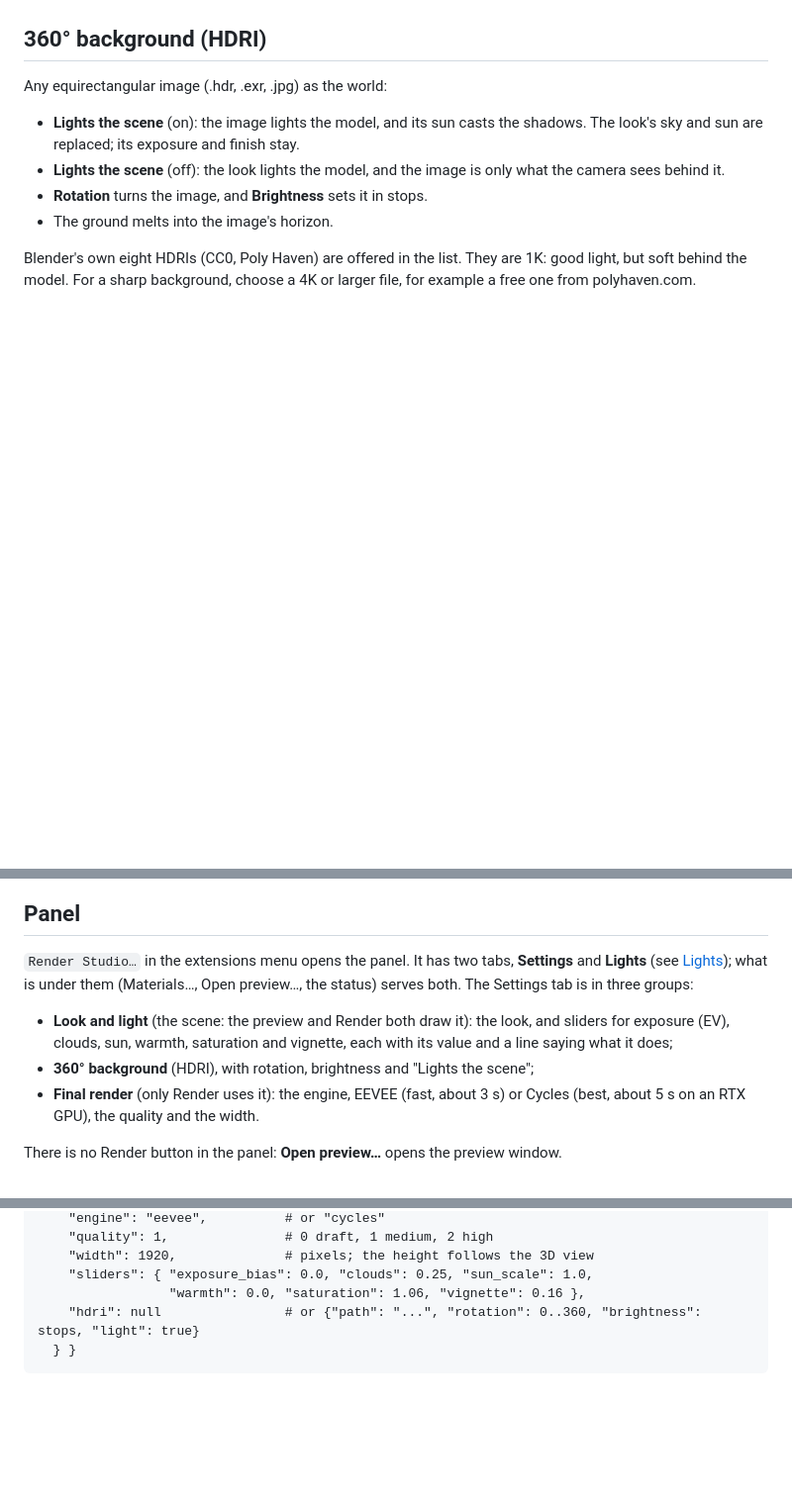
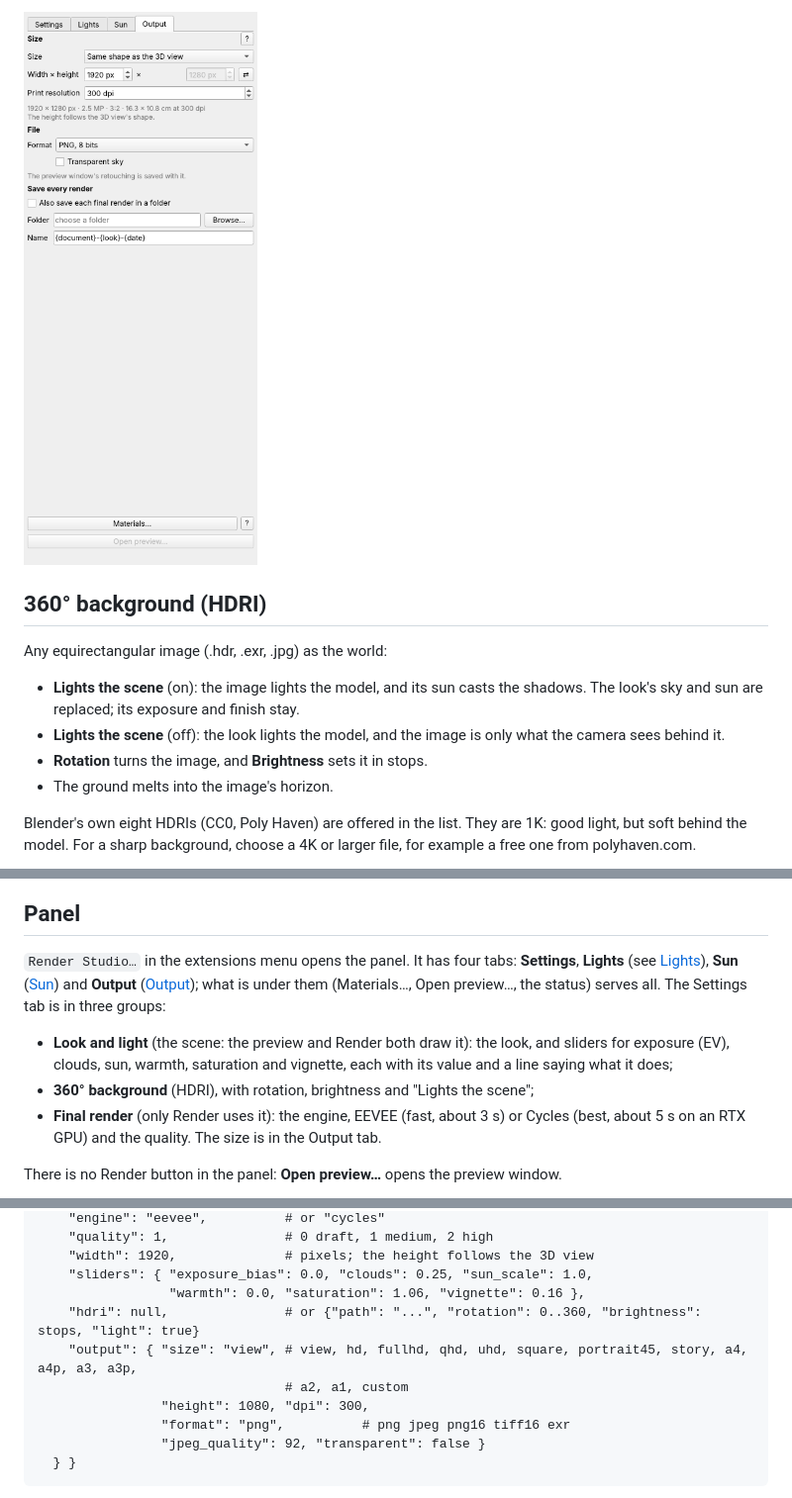
Before and after one commit to moominot/ingetrazo-render-studio, a Markdown page: README.md, 3 parts joined by grey strips. Shown at 99% size. Drawn GitHub-style; pictures changed too: docs/output_tab.png (added); blank space fills up the shorter version.

````diff
--- a/README.md
+++ b/README.md
@@ -249,3 +286,5 @@ deletes them.
+![Output tab](docs/output_tab.png)
+
 ## 360° background (HDRI)
 
 Any equirectangular image (.hdr, .exr, .jpg) as the world:
@@ -269,14 +308,14 @@ choose a 4K or larger file, for example a free one from polyhaven.com.
 
 ## Panel
 
-`Render Studio…` in the extensions menu opens the panel. It has two tabs, **Settings** and
-**Lights** (see [Lights](#lights)); what is under them (Materials…, Open preview…, the status) serves
-both. The Settings tab is in three groups:
+`Render Studio…` in the extensions menu opens the panel. It has four tabs: **Settings**,
+**Lights** (see [Lights](#lights)), **Sun** ([Sun](#sun)) and **Output** ([Output](#output)); what is under
+them (Materials…, Open preview…, the status) serves all. The Settings tab is in three groups:
 - **Look and light** (the scene: the preview and Render both draw it): the look, and sliders for exposure
   (EV), clouds, sun, warmth, saturation and vignette, each with its value and a line saying what it does;
 - **360° background** (HDRI), with rotation, brightness and "Lights the scene";
 - **Final render** (only Render uses it): the engine, EEVEE (fast, about 3 s) or Cycles (best, about 5 s
-  on an RTX GPU), the quality and the width.
+  on an RTX GPU) and the quality. The size is in the Output tab.
 
 There is no Render button in the panel: **Open preview…** opens the preview window.
 
@@ -353,7 +392,12 @@ plugin_data["render_studio"] = {
     "width": 1920,              # pixels; the height follows the 3D view
     "sliders": { "exposure_bias": 0.0, "clouds": 0.25, "sun_scale": 1.0,
                  "warmth": 0.0, "saturation": 1.06, "vignette": 0.16 },
-    "hdri": null                # or {"path": "...", "rotation": 0..360, "brightness": stops, "light": true}
+    "hdri": null,               # or {"path": "...", "rotation": 0..360, "brightness": stops, "light": true}
+    "output": { "size": "view", # view, hd, fullhd, qhd, uhd, square, portrait45, story, a4, a4p, a3, a3p,
+                                # a2, a1, custom
+                "height": 1080, "dpi": 300,
+                "format": "png",          # png jpeg png16 tiff16 exr
+                "jpeg_quality": 92, "transparent": false }
   } }
 ```
 
````
Also changed, not shown: other parts of README.md (+43 -0 lines), docs/sun_tab.png (added), 15 other files.
